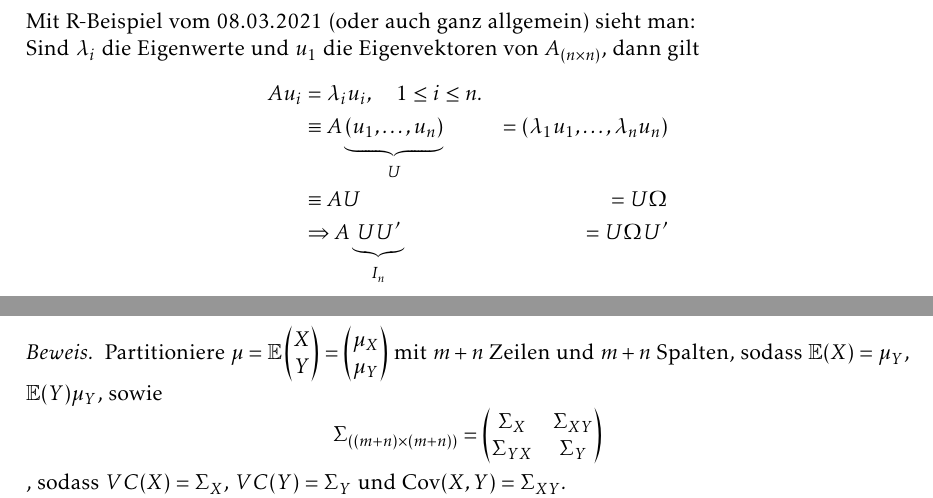
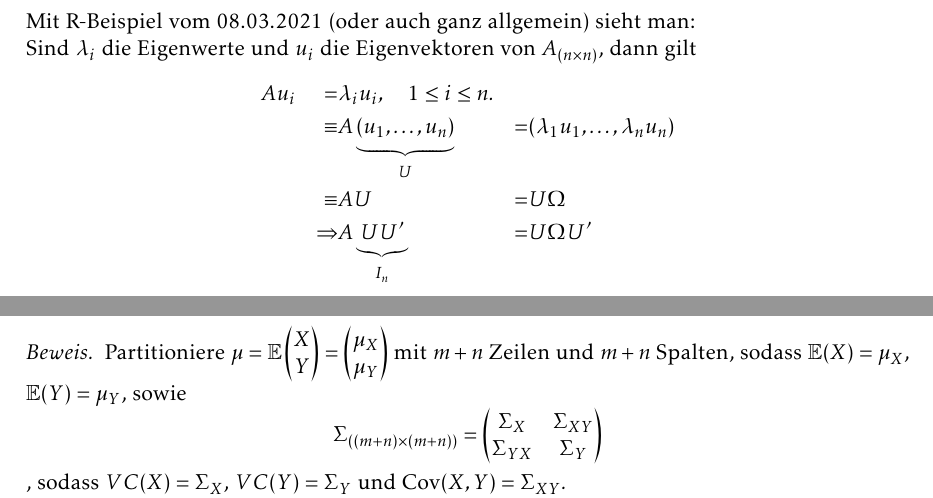
Before and after one commit to jfuwien/infstat, a LaTeX book (Mitschrift_InfStat.tex): two parts of pages 13 and 18 of 47, joined at a grey line, cut so that both start at the same text. Compiled offline with pdfLaTeX.

Commit message:
Update Mitschrift_InfStat.tex
kleinere Fehler korrigiert

```diff
--- a/Mitschrift_InfStat.tex
+++ b/Mitschrift_InfStat.tex
@@ -537,13 +537,13 @@ Sei also $ \alpha\in\mathbb{R}^n\setminus\{0\}. $ Betrachte die Zufallsvariable
 \end{remark}
 
 Mit R-Beispiel vom 08.03.2021 (oder auch ganz allgemein) sieht man: \\
-Sind $ \lambda_i $ die Eigenwerte und $ u_1 $ die Eigenvektoren von $ A_{(n \times n)} $, dann gilt
-	\[
-	\begin{aligned}
-		A u_i & = \lambda_i u_i , \quad 1\le i \le n. &\\
-		& \equiv A\underbrace{(u_1,\ldots,u_n)}_U & = (\lambda_1 u_1, \ldots, \lambda_n u_n) \\
-		& \equiv A U & = U\Omega\\
-		& \Rightarrow A \underbrace{U U^\prime}_{I_n} & = U\Omega U^\prime
+Sind $ \lambda_i $ die Eigenwerte und $ u_i $ die Eigenvektoren von $ A_{(n \times n)} $, dann gilt
+	\[
+	\begin{aligned}
+		&A u_i & = & \lambda_i u_i , \quad 1\le i \le n. &&\\
+		&& \equiv & A\underbrace{(u_1,\ldots,u_n)}_U & = & (\lambda_1 u_1, \ldots, \lambda_n u_n) \\
+		&& \equiv & A U & = & U\Omega\\
+		&&\Rightarrow & A \underbrace{UU^\prime}_{I_n} & = & U\Omega U^\prime
 	\end{aligned}
 	\]
 	Also: $ A = U \Omega U^\prime $.
@@ -855,8 +855,8 @@ Siehe die folgenden Beispiele.
 \begin{proof}
 
 	Partitioniere $ \mu = \mathbb{E} \begin{pmatrix} X \\ Y \end{pmatrix} =  \begin{pmatrix} \mu_X \\ \mu_Y \end{pmatrix}$ mit $ m+n $ Zeilen und $ m+n $ Spalten, sodass
-	$  \mathbb{E}(X)=\mu_Y $,
-	$ \mathbb{E}(Y) \mu_Y $, sowie
+	$  \mathbb{E}(X)=\mu_X $,
+	$ \mathbb{E}(Y) = \mu_Y $, sowie
 	\[ \Sigma_{((m+n)\times (m+n))} = \begin{pmatrix}
 			\Sigma_X & \Sigma_{XY} \\ \Sigma_{YX} & \Sigma_Y
 		\end{pmatrix} \], sodass
```
Also changed, not shown: Mitschrift_InfStat.tex (21 more changed lines).
